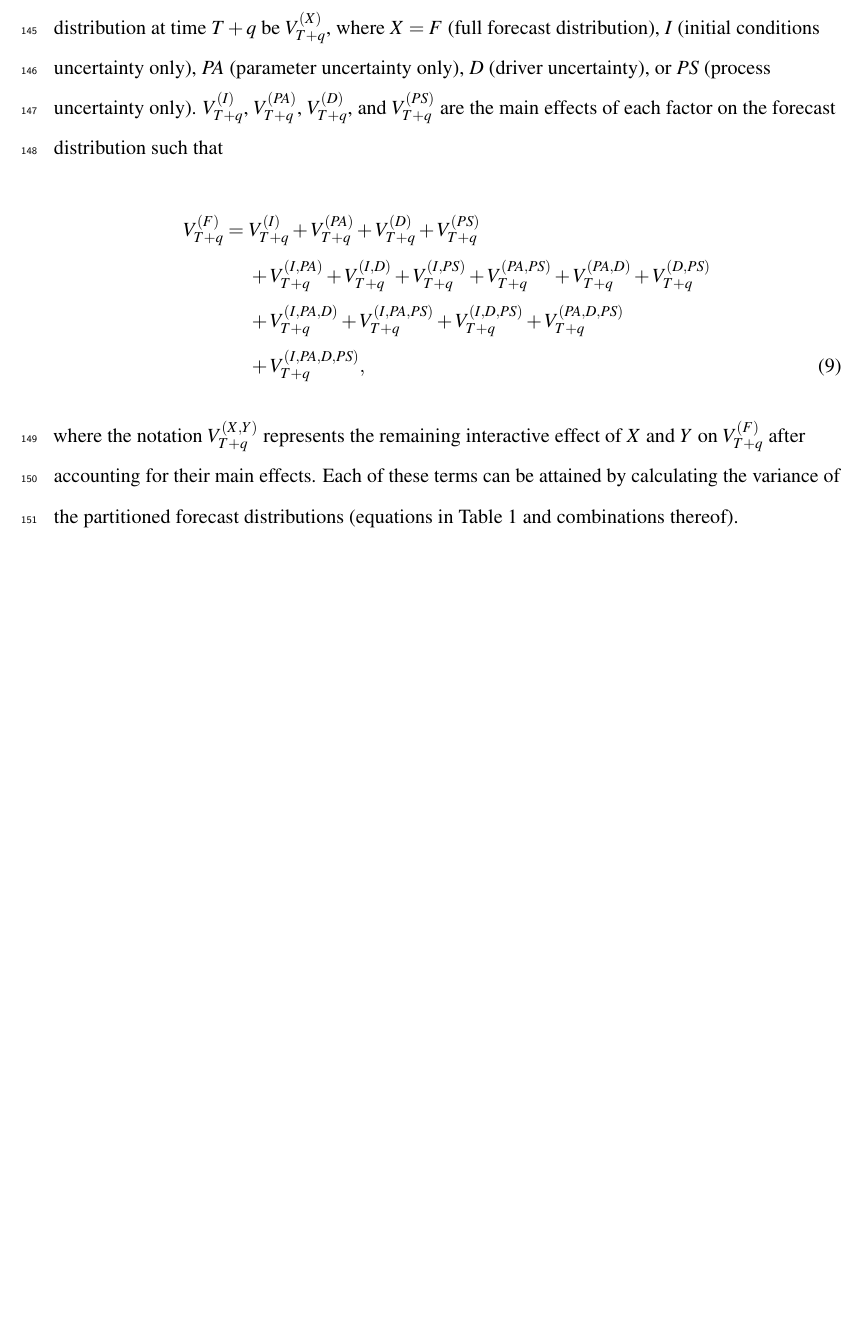
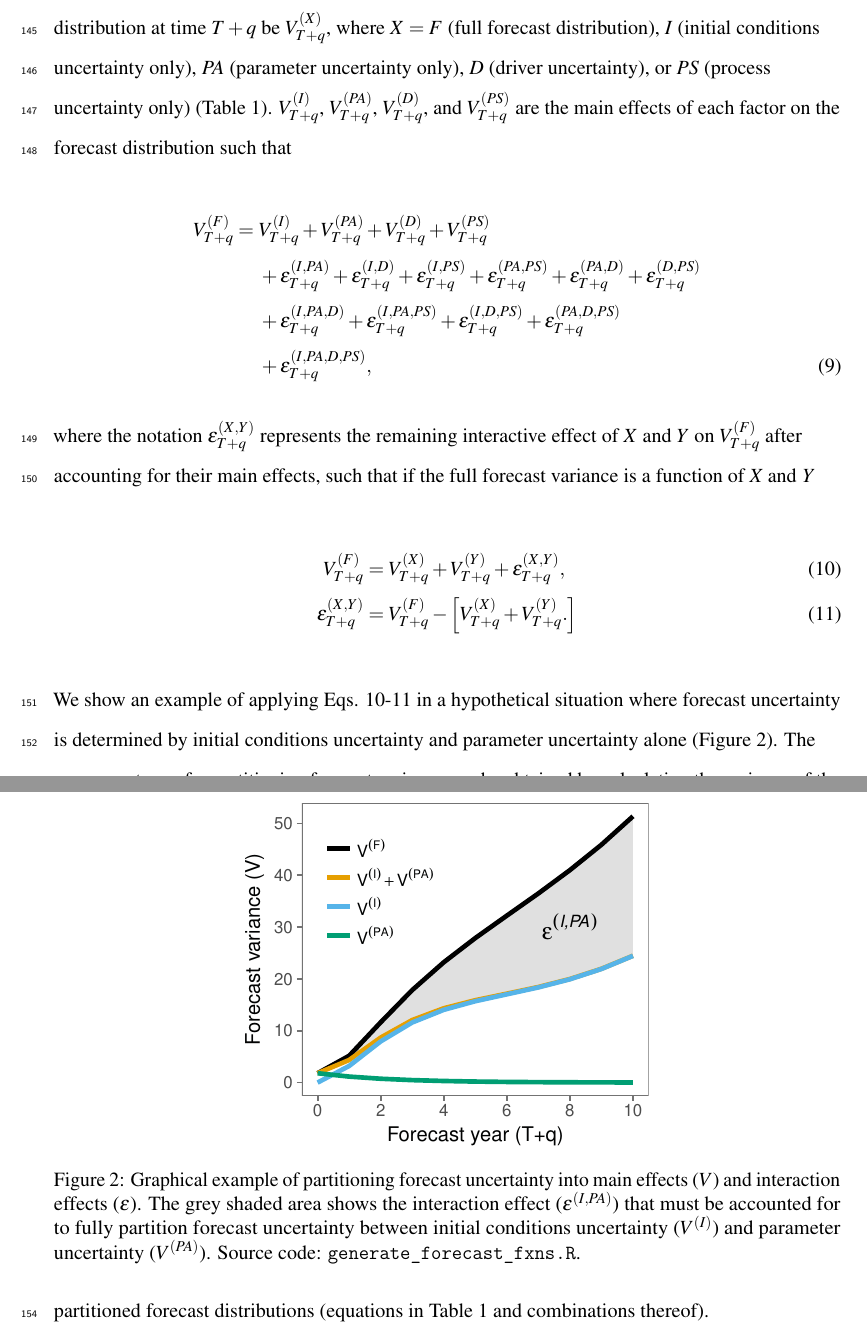
Before and after one commit to atredennick/forecast_partition, a LaTeX document (manuscript/forecast_partition_ms.tex): part of page 9 of 11 before the commit and two parts of pages 9 and 10 of 12 after it, the two joined at a grey line, cut so that both start at the same text, the shorter picture padded with empty space. Compiled offline with pdfLaTeX.

Commit message:
updates notation in paper and in example figure

```diff
--- a/manuscript/forecast_partition_ms.tex
+++ b/manuscript/forecast_partition_ms.tex
@@ -430,27 +430,49 @@ after fitting the model, but with the full MCMC output.
 With these basics in mind, we now develop our approach for partitioning
 and quantifying uncertainty, which is similar to an Analysis of Variance
 (ANOVA). Let the variance of the forecast distribution at time \(T+q\)
-be \(V_{T+q}^{(X)}\), where \(X=F\) (full forecast distribution), \(I\)
+be \(V^{(X)}_{T+q}\), where \(X=F\) (full forecast distribution), \(I\)
 (initial conditions uncertainty only), \(PA\) (parameter uncertainty
-only), \(D\) (driver uncertainty), or \(PS\) (process uncertainty only).
-\(V_{T+q}^{(I)}\), \(V_{T+q}^{(PA)}\), \(V_{T+q}^{(D)}\), and
+only), \(D\) (driver uncertainty), or \(PS\) (process uncertainty only)
+(Table 1). \(V_{T+q}^{(I)}\), \(V_{T+q}^{(PA)}\), \(V_{T+q}^{(D)}\), and
 \(V_{T+q}^{(PS)}\) are the main effects of each factor on the forecast
 distribution such that
 
 \begin{equation}
 \begin{aligned}[b]
 V_{T+q}^{(F)} = \ &V_{T+q}^{(I)} + V_{T+q}^{(PA)} + V_{T+q}^{(D)} + V_{T+q}^{(PS)} \\
-&+ V_{T+q}^{(I,PA)} + V_{T+q}^{(I,D)} + V_{T+q}^{(I,PS)} + V_{T+q}^{(PA,PS)} + V_{T+q}^{(PA,D)} + V_{T+q}^{(D,PS)} \\
-&+ V_{T+q}^{(I,PA,D)} + V_{T+q}^{(I,PA,PS)} + V_{T+q}^{(I,D,PS)} + V_{T+q}^{(PA,D,PS)} \\
-&+ V_{T+q}^{(I,PA,D,PS)},
+&+ \epsilon_{T+q}^{(I,PA)} + \epsilon_{T+q}^{(I,D)} + \epsilon_{T+q}^{(I,PS)} + \epsilon_{T+q}^{(PA,PS)} + \epsilon_{T+q}^{(PA,D)} + \epsilon_{T+q}^{(D,PS)} \\
+&+ \epsilon_{T+q}^{(I,PA,D)} + \epsilon_{T+q}^{(I,PA,PS)} + \epsilon_{T+q}^{(I,D,PS)} + \epsilon_{T+q}^{(PA,D,PS)} \\
+&+ \epsilon_{T+q}^{(I,PA,D,PS)},
 \end{aligned}
 \end{equation}
 
-\noindent{}where the notation \(V_{T+q}^{(X,Y)}\) represents the
+\noindent{}where the notation \(\epsilon_{T+q}^{(X,Y)}\) represents the
 remaining interactive effect of \(X\) and \(Y\) on \(V_{T+q}^{(F)}\)
-after accounting for their main effects. Each of these terms can be
-attained by calculating the variance of the partitioned forecast
-distributions (equations in Table 1 and combinations thereof).
+after accounting for their main effects, such that if the full forecast
+variance is a function of \emph{X} and \emph{Y}
+
+\begin{align}
+V^{(F)}_{T+q} &= V^{(X)}_{T+q} + V^{(Y)}_{T+q} + \epsilon_{T+q}^{(X,Y)}, \\
+\epsilon_{T+q}^{(X,Y)} &= V^{(F)}_{T+q} - \left[ V^{(X)}_{T+q} + V^{(Y)}_{T+q}. \right]
+\end{align}
+
+\noindent{}We show an example of applying Eqs. 10-11 in a hypothetical
+situation where forecast uncertainty is determined by initial conditions
+uncertainty and parameter uncertainty alone (Figure 2). The necessary
+terms for partitioning forecast variance can be obtained by calculating
+the variance of the partitioned forecast distributions (equations in
+Table 1 and combinations thereof).
+
+\begin{figure}
+\centering
+\includegraphics[width=\textwidth,height=3in]{../figures/example_interaction_effect.pdf}
+\caption{Graphical example of partitioning forecast uncertainty into
+main effects (\(V\)) and interaction effects (\(\epsilon\)). The grey
+shaded area shows the interaction effect (\(\epsilon^{(I,PA)}\)) that
+must be accounted for to fully partition forecast uncertainty between
+initial conditions uncertainty (\(V^{(I)}\)) and parameter uncertainty
+(\(V^{(PA)}\)). Source code: \texttt{generate\_forecast\_fxns.R}.}
+\end{figure}
 
 \begin{Box}
   \renewcommand{\arraystretch}{1.04}
```
Also changed, not shown: code/generate_forecast_fxns.R (+13 -6 lines), figures/example_interaction_effect.pdf, manuscript/forecast_partition_ms.pdf, manuscript/forecast_partition_ms.tex (8 more changed lines), 1 other file.
